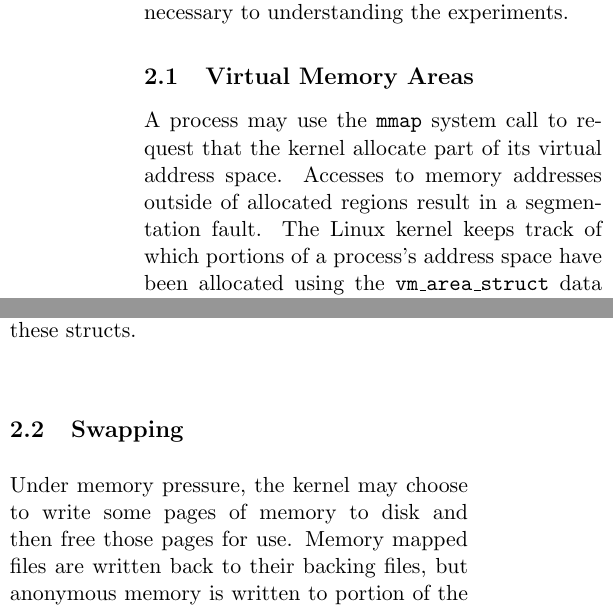
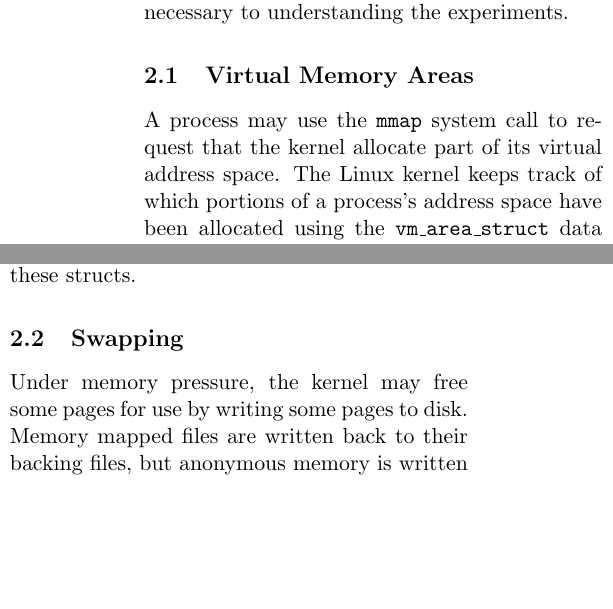
Before and after one commit to mark-i-m/journey, a LaTeX paper (paper.tex): two parts of the columns of page 2 of 12, joined at a grey line, cut so that both start at the same text, the shorter picture padded with empty space. Compiled offline with pdfLaTeX.

Commit message:
Remove a line

```diff
--- a/paper.tex
+++ b/paper.tex
@@ -85,8 +85,7 @@ necessary to understanding the experiments.
 \subsection{Virtual Memory Areas}
 
 A process may use the \texttt{mmap} system call to request that the kernel
-allocate part of its virtual address space. Accesses to memory addresses
-outside of allocated regions result in a segmentation fault.
+allocate part of its virtual address space.
 The Linux kernel keeps track of which portions of a process's address space
 have been allocated using the \texttt{vm\_area\_struct} data structure. Because
 processes may map a number of regions, including shared objects, stack, heap,
@@ -122,10 +121,10 @@ structs.
 
 \subsection{Swapping}
 
-Under memory pressure, the kernel may choose to write some pages of memory to
-disk and then free those pages for use. Memory mapped files are written back to
-their backing files, but anonymous memory is written to portion of the disk
-called swap space. We focus on anonymous memory in our experiments.
+Under memory pressure, the kernel may free some pages for use by writing some
+pages to disk. Memory mapped files are written back to their backing files,
+but anonymous memory is written to portion of the disk called swap space. We
+focus on anonymous memory in our experiments.
 
 Before swapping a page out to disk, the kernel must reserve a slot for the page
 in the swap space, unmap it from the process's address space by removing its
```
